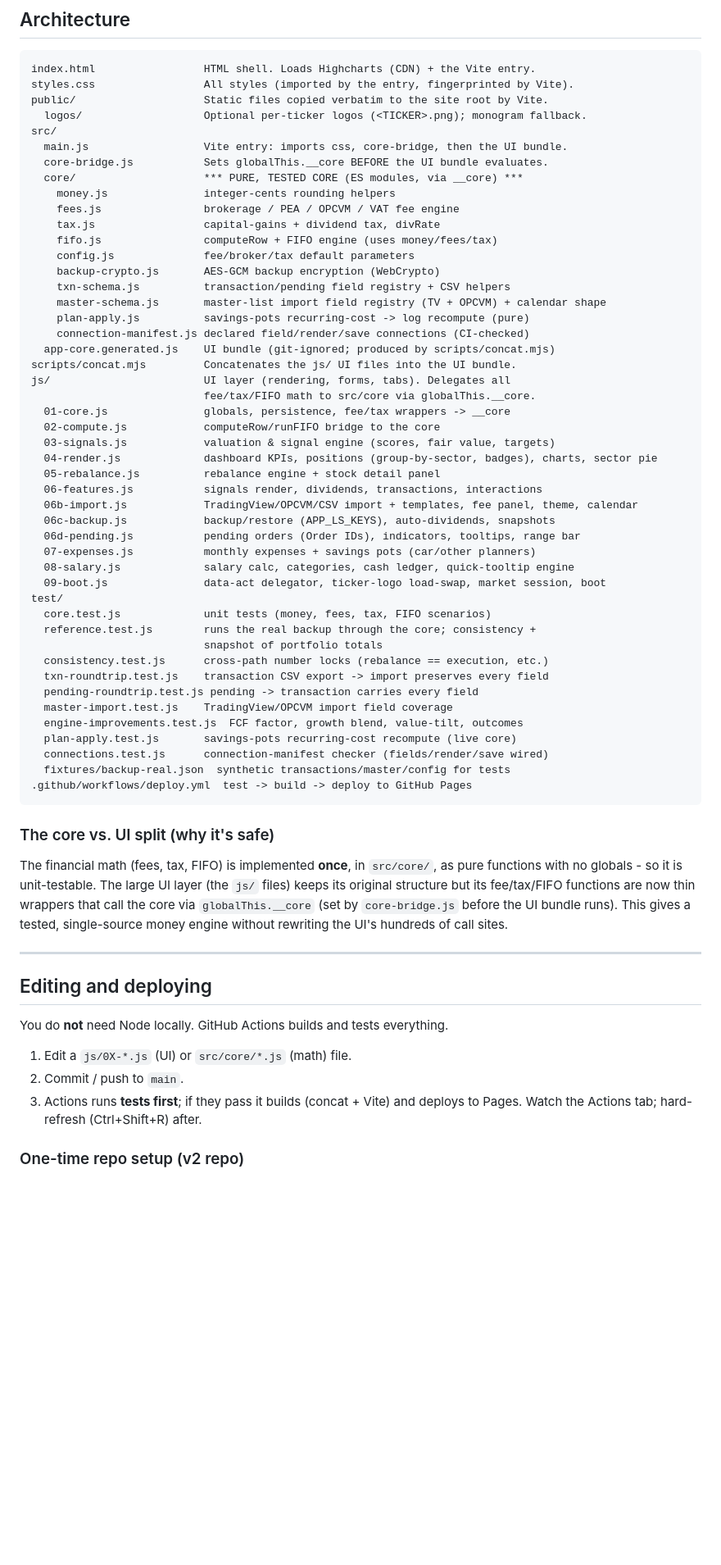
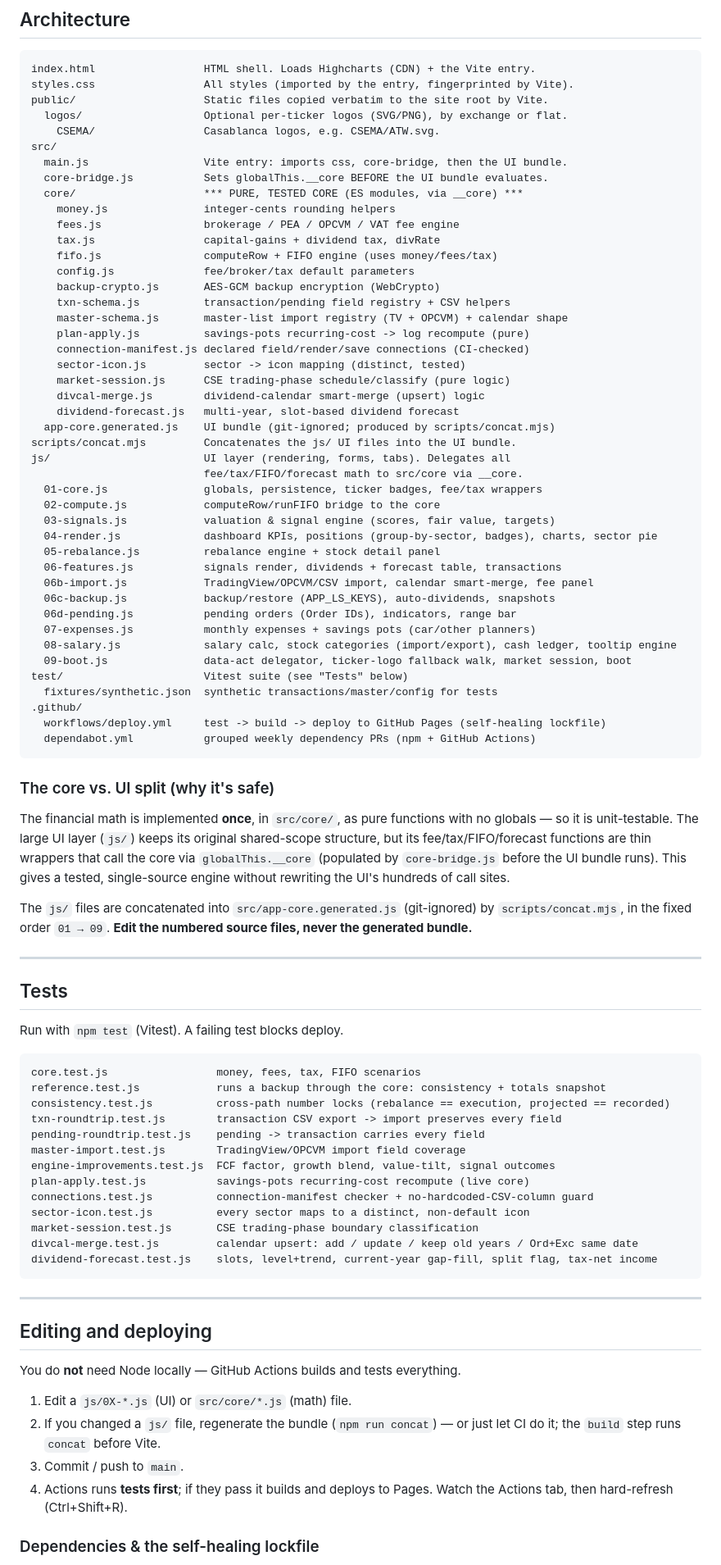
Before and after one commit to mehdizle/portfolio_tracker_v2, a Markdown page: README.md, the part around one of its changes. Shown at 82% size. Rendered like a GitHub page; blank space fills up the shorter version.

````diff
--- a/README.md
+++ b/README.md
@@ -64,7 +97,8 @@ Live site: https://mehdizle.github.io/portfolio_tracker_v2/
 index.html                 HTML shell. Loads Highcharts (CDN) + the Vite entry.
 styles.css                 All styles (imported by the entry, fingerprinted by Vite).
 public/                    Static files copied verbatim to the site root by Vite.
-  logos/                   Optional per-ticker logos (<TICKER>.png); monogram fallback.
+  logos/                   Optional per-ticker logos (SVG/PNG), by exchange or flat.
+    CSEMA/                 Casablanca logos, e.g. CSEMA/ATW.svg.
 src/
   main.js                  Vite entry: imports css, core-bridge, then the UI bundle.
   core-bridge.js           Sets globalThis.__core BEFORE the UI bundle evaluates.
@@ -76,59 +110,83 @@ src/
     config.js              fee/broker/tax default parameters
     backup-crypto.js       AES-GCM backup encryption (WebCrypto)
     txn-schema.js          transaction/pending field registry + CSV helpers
-    master-schema.js       master-list import field registry (TV + OPCVM) + calendar shape
+    master-schema.js       master-list import registry (TV + OPCVM) + calendar shape
     plan-apply.js          savings-pots recurring-cost -> log recompute (pure)
     connection-manifest.js declared field/render/save connections (CI-checked)
+    sector-icon.js         sector -> icon mapping (distinct, tested)
+    market-session.js      CSE trading-phase schedule/classify (pure logic)
+    divcal-merge.js        dividend-calendar smart-merge (upsert) logic
+    dividend-forecast.js   multi-year, slot-based dividend forecast
   app-core.generated.js    UI bundle (git-ignored; produced by scripts/concat.mjs)
 scripts/concat.mjs         Concatenates the js/ UI files into the UI bundle.
 js/                        UI layer (rendering, forms, tabs). Delegates all
-                           fee/tax/FIFO math to src/core via globalThis.__core.
-  01-core.js               globals, persistence, fee/tax wrappers -> __core
+                           fee/tax/FIFO/forecast math to src/core via __core.
+  01-core.js               globals, persistence, ticker badges, fee/tax wrappers
   02-compute.js            computeRow/runFIFO bridge to the core
   03-signals.js            valuation & signal engine (scores, fair value, targets)
   04-render.js             dashboard KPIs, positions (group-by-sector, badges), charts, sector pie
   05-rebalance.js          rebalance engine + stock detail panel
-  06-features.js           signals render, dividends, transactions, interactions
-  06b-import.js            TradingView/OPCVM/CSV import + templates, fee panel, theme, calendar
+  06-features.js           signals render, dividends + forecast table, transactions
+  06b-import.js            TradingView/OPCVM/CSV import, calendar smart-merge, fee panel
   06c-backup.js            backup/restore (APP_LS_KEYS), auto-dividends, snapshots
-  06d-pending.js           pending orders (Order IDs), indicators, tooltips, range bar
+  06d-pending.js           pending orders (Order IDs), indicators, range bar
   07-expenses.js           monthly expenses + savings pots (car/other planners)
-  08-salary.js             salary calc, categories, cash ledger, quick-tooltip engine
-  09-boot.js               data-act delegator, ticker-logo load-swap, market session, boot
-test/
-  core.test.js             unit tests (money, fees, tax, FIFO scenarios)
-  reference.test.js        runs the real backup through the core; consistency +
-                           snapshot of portfolio totals
-  consistency.test.js      cross-path number locks (rebalance == execution, etc.)
-  txn-roundtrip.test.js    transaction CSV export -> import preserves every field
-  pending-roundtrip.test.js pending -> transaction carries every field
-  master-import.test.js    TradingView/OPCVM import field coverage
-  engine-improvements.test.js  FCF factor, growth blend, value-tilt, outcomes
-  plan-apply.test.js       savings-pots recurring-cost recompute (live core)
-  connections.test.js      connection-manifest checker (fields/render/save wired)
-  fixtures/backup-real.json  synthetic transactions/master/config for tests
-.github/workflows/deploy.yml  test -> build -> deploy to GitHub Pages
+  08-salary.js             salary calc, stock categories (import/export), cash ledger, tooltip engine
+  09-boot.js               data-act delegator, ticker-logo fallback walk, market session, boot
+test/                      Vitest suite (see "Tests" below)
+  fixtures/synthetic.json  synthetic transactions/master/config for tests
+.github/
+  workflows/deploy.yml     test -> build -> deploy to GitHub Pages (self-healing lockfile)
+  dependabot.yml           grouped weekly dependency PRs (npm + GitHub Actions)
 ```
 
 ### The core vs. UI split (why it's safe)
 
-The financial math (fees, tax, FIFO) is implemented **once**, in `src/core/`, as
-pure functions with no globals - so it is unit-testable. The large UI layer
-(the `js/` files) keeps its original structure but its fee/tax/FIFO functions are
-now thin wrappers that call the core via `globalThis.__core` (set by `core-bridge.js`
-before the UI bundle runs). This gives a tested, single-source money engine
-without rewriting the UI's hundreds of call sites.
+The financial math is implemented **once**, in `src/core/`, as pure functions
+with no globals — so it is unit-testable. The large UI layer (`js/`) keeps its
+original shared-scope structure, but its fee/tax/FIFO/forecast functions are thin
+wrappers that call the core via `globalThis.__core` (populated by `core-bridge.js`
+before the UI bundle runs). This gives a tested, single-source engine without
+rewriting the UI's hundreds of call sites.
+
+The `js/` files are concatenated into `src/app-core.generated.js` (git-ignored)
+by `scripts/concat.mjs`, in the fixed order `01 → 09`. **Edit the numbered
+source files, never the generated bundle.**
+
+---
+
+## Tests
+
+Run with `npm test` (Vitest). A failing test blocks deploy.
+
+```
+core.test.js                 money, fees, tax, FIFO scenarios
+reference.test.js            runs a backup through the core: consistency + totals snapshot
+consistency.test.js          cross-path number locks (rebalance == execution, projected == recorded)
+txn-roundtrip.test.js        transaction CSV export -> import preserves every field
+pending-roundtrip.test.js    pending -> transaction carries every field
+master-import.test.js        TradingView/OPCVM import field coverage
+engine-improvements.test.js  FCF factor, growth blend, value-tilt, signal outcomes
+plan-apply.test.js           savings-pots recurring-cost recompute (live core)
+connections.test.js          connection-manifest checker + no-hardcoded-CSV-column guard
+sector-icon.test.js          every sector maps to a distinct, non-default icon
+market-session.test.js       CSE trading-phase boundary classification
+divcal-merge.test.js         calendar upsert: add / update / keep old years / Ord+Exc same date
+dividend-forecast.test.js    slots, level+trend, current-year gap-fill, split flag, tax-net income
+```
 
 ---
 
 ## Editing and deploying
 
-You do **not** need Node locally. GitHub Actions builds and tests everything.
+You do **not** need Node locally — GitHub Actions builds and tests everything.
 
 1. Edit a `js/0X-*.js` (UI) or `src/core/*.js` (math) file.
-2. Commit / push to `main`.
-3. Actions runs **tests first**; if they pass it builds (concat + Vite) and
-   deploys to Pages. Watch the Actions tab; hard-refresh (Ctrl+Shift+R) after.
+2. If you changed a `js/` file, regenerate the bundle (`npm run concat`) — or
+   just let CI do it; the `build` step runs `concat` before Vite.
+3. Commit / push to `main`.
+4. Actions runs **tests first**; if they pass it builds and deploys to Pages.
+   Watch the Actions tab, then hard-refresh (Ctrl+Shift+R).
 
-### One-time repo setup (v2 repo)
+### Dependencies & the self-healing lockfile
 
````
Also changed, not shown: other parts of README.md (+146 -61 lines).
